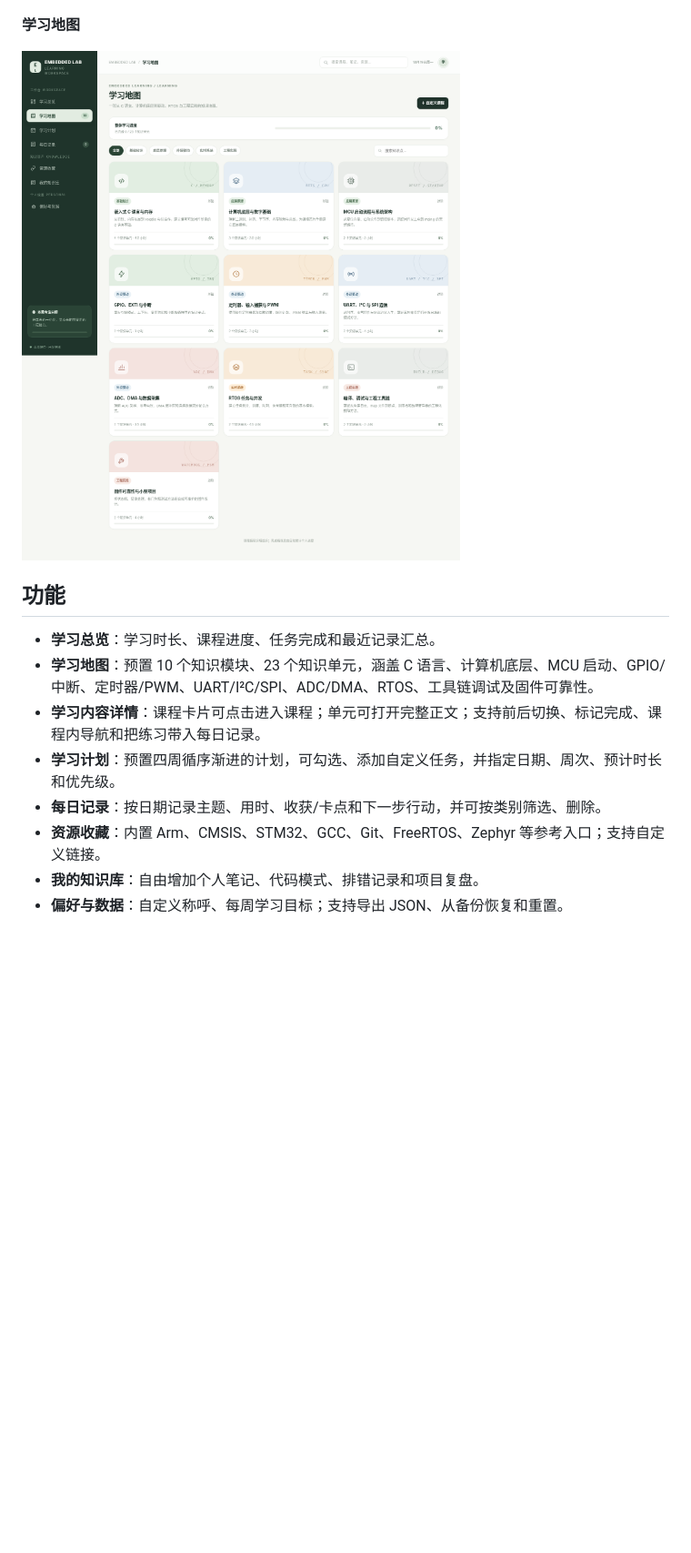
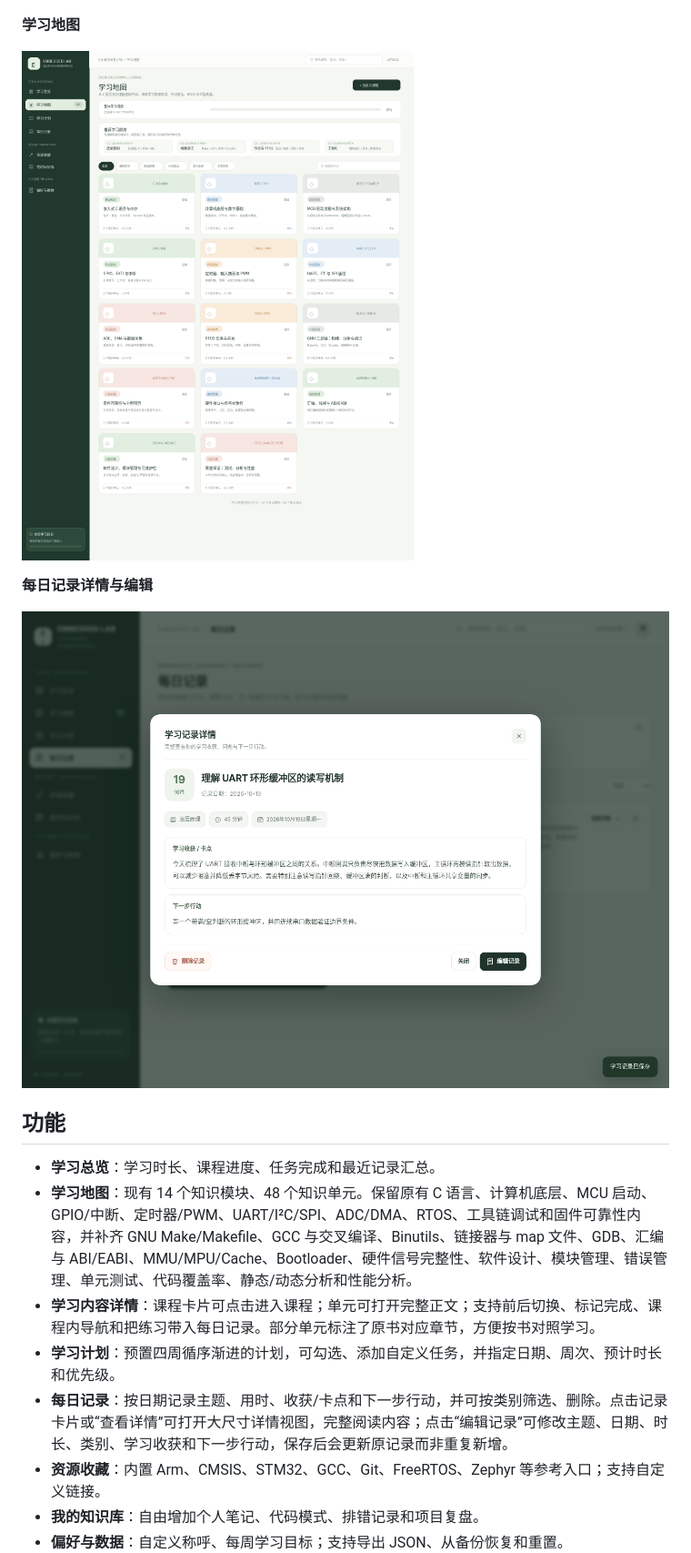
Before and after one commit to ljw-1997/ljw-1997.github.io-, a Markdown page: README.md, the part around the change printed below. Shown: that part at 91% size. Rendered like a GitHub page; pictures changed too: preview-learning-map.png, preview-record-detail.png (added); blank space fills up the shorter version.

```diff
--- a/README.md
+++ b/README.md
@@ -12,13 +12,17 @@
 
 ![学习地图](./preview-learning-map.png)
 
+**每日记录详情与编辑**
+
+![每日记录详情与编辑](./preview-record-detail.png)
+
 ## 功能
 
 - **学习总览**：学习时长、课程进度、任务完成和最近记录汇总。
-- **学习地图**：预置 10 个知识模块、23 个知识单元，涵盖 C 语言、计算机底层、MCU 启动、GPIO/中断、定时器/PWM、UART/I²C/SPI、ADC/DMA、RTOS、工具链调试及固件可靠性。
-- **学习内容详情**：课程卡片可点击进入课程；单元可打开完整正文；支持前后切换、标记完成、课程内导航和把练习带入每日记录。
+- **学习地图**：现有 14 个知识模块、48 个知识单元。保留原有 C 语言、计算机底层、MCU 启动、GPIO/中断、定时器/PWM、UART/I²C/SPI、ADC/DMA、RTOS、工具链调试和固件可靠性内容，并补齐 GNU Make/Makefile、GCC 与交叉编译、Binutils、链接器与 map 文件、GDB、汇编与 ABI/EABI、MMU/MPU/Cache、Bootloader、硬件信号完整性、软件设计、模块管理、错误管理、单元测试、代码覆盖率、静态/动态分析和性能分析。
+- **学习内容详情**：课程卡片可点击进入课程；单元可打开完整正文；支持前后切换、标记完成、课程内导航和把练习带入每日记录。部分单元标注了原书对应章节，方便按书对照学习。
 - **学习计划**：预置四周循序渐进的计划，可勾选、添加自定义任务，并指定日期、周次、预计时长和优先级。
-- **每日记录**：按日期记录主题、用时、收获/卡点和下一步行动，并可按类别筛选、删除。
+- **每日记录**：按日期记录主题、用时、收获/卡点和下一步行动，并可按类别筛选、删除。点击记录卡片或“查看详情”可打开大尺寸详情视图，完整阅读内容；点击“编辑记录”可修改主题、日期、时长、类别、学习收获和下一步行动，保存后会更新原记录而非重复新增。
 - **资源收藏**：内置 Arm、CMSIS、STM32、GCC、Git、FreeRTOS、Zephyr 等参考入口；支持自定义链接。
 - **我的知识库**：自由增加个人笔记、代码模式、排错记录和项目复盘。
 - **偏好与数据**：自定义称呼、每周学习目标；支持导出 JSON、从备份恢复和重置。
```
Also changed, not shown: other parts of README.md (+13 -0 lines), 1 other file.
